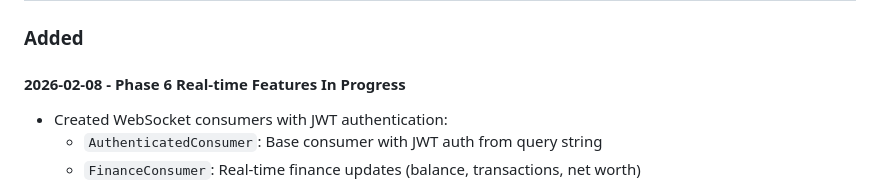
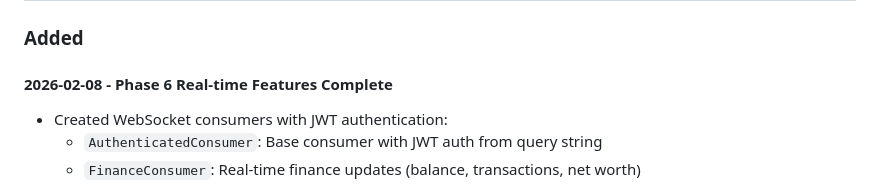
Before and after one commit to iamfarzam/django-finance, a Markdown page: docs/CHANGELOG.md, the part around the change. Drawn GitHub-style.

```diff
--- a/docs/CHANGELOG.md
+++ b/docs/CHANGELOG.md
@@ -7,7 +7,7 @@ The format is based on [Keep a Changelog](https://keepachangelog.com/en/1.1.0/),
 
 ### Added
 
-#### 2026-02-08 - Phase 6 Real-time Features In Progress
+#### 2026-02-08 - Phase 6 Real-time Features Complete
 - Created WebSocket consumers with JWT authentication:
   - `AuthenticatedConsumer`: Base consumer with JWT auth from query string
   - `FinanceConsumer`: Real-time finance updates (balance, transactions, net worth)
```
Also changed, not shown: docs/PLAN.md (+3 -3 lines).
